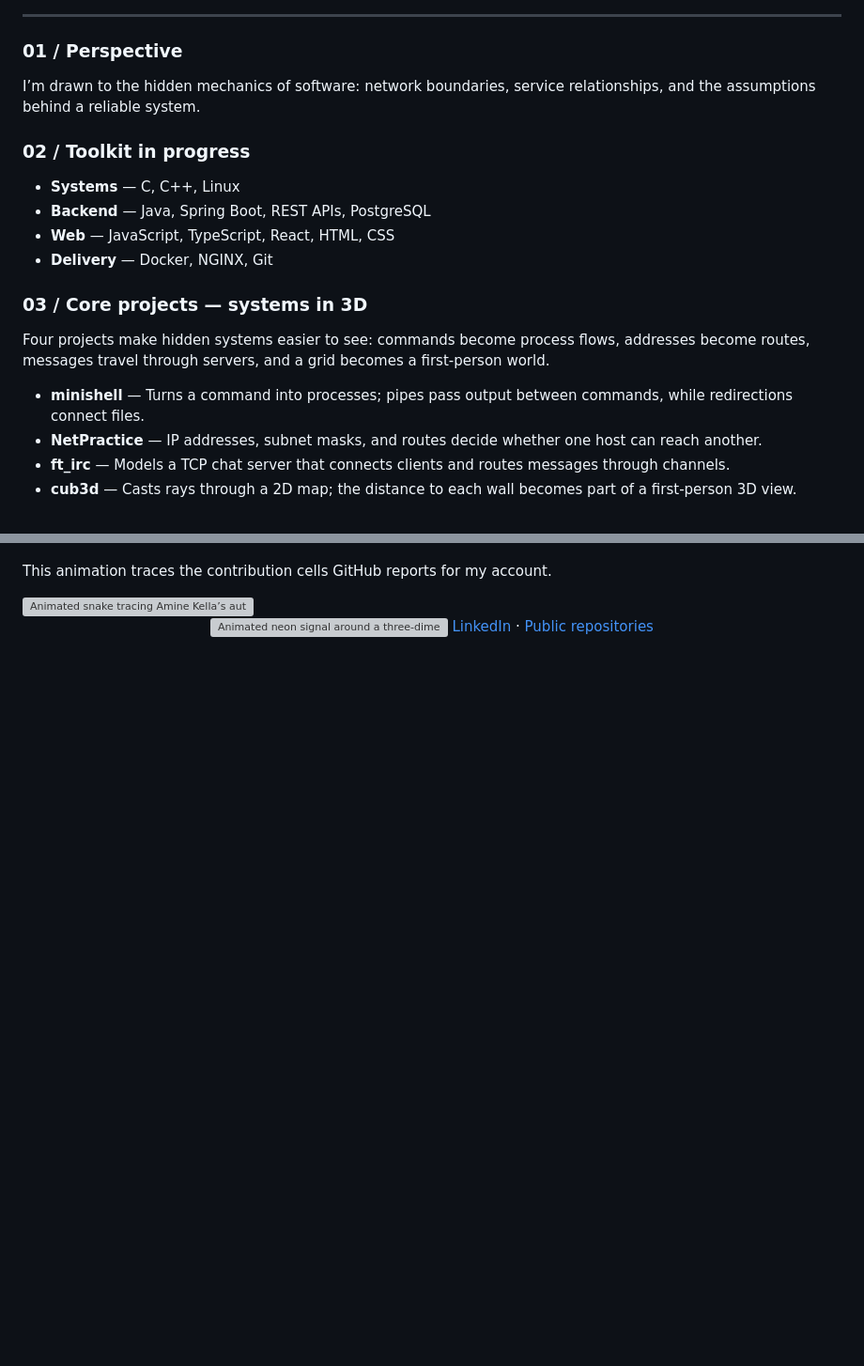
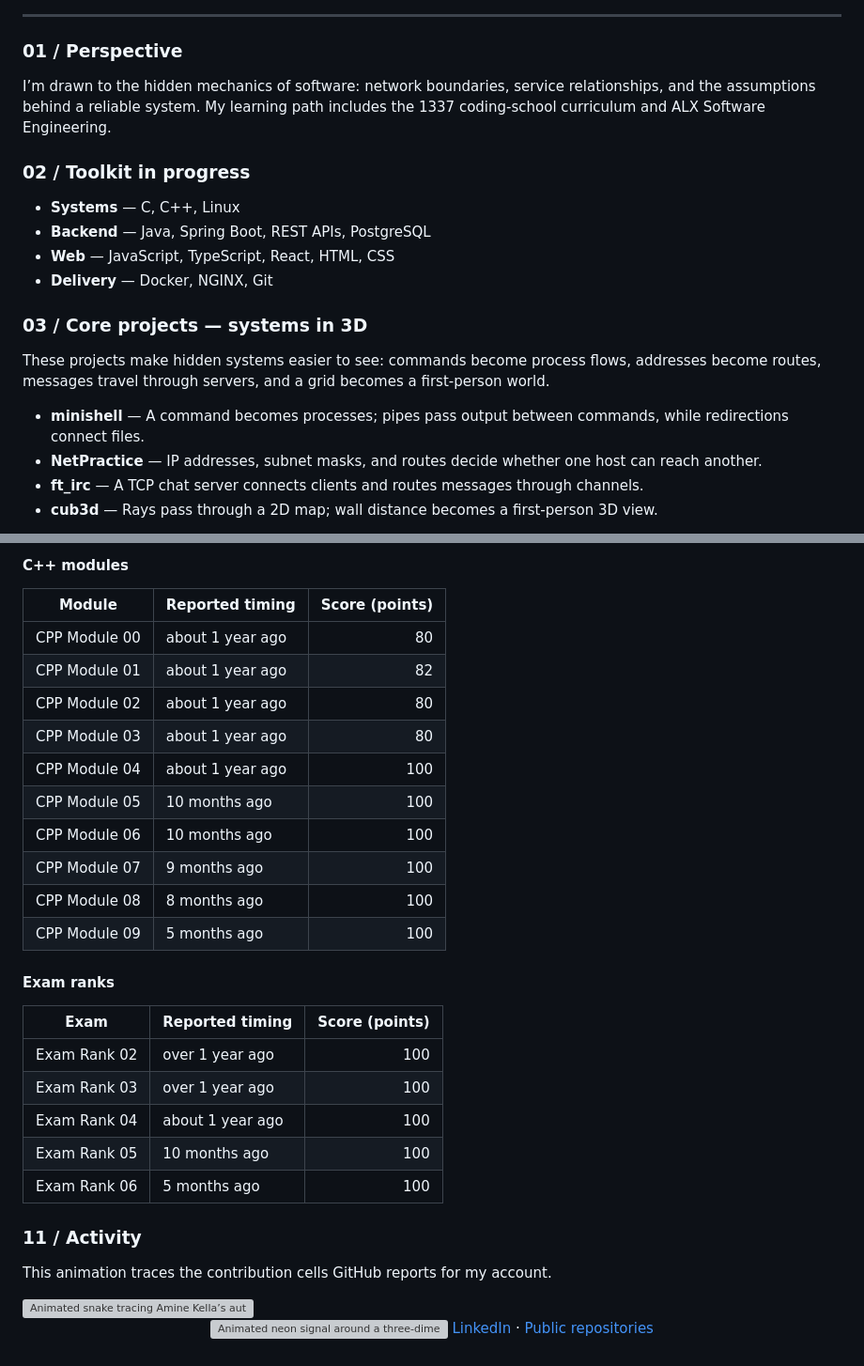
Before and after one commit to aminekell/aminekell, a Markdown page: README.md, 2 parts joined by grey strips. Shown at 94% size. Drawn GitHub-style; folded sections open; blank space fills up the shorter version; grey boxes are pictures that could not be loaded.

```diff
--- a/README.md
+++ b/README.md
@@ -6,7 +6,7 @@
 
 ### 01 / Perspective
 
-I’m drawn to the hidden mechanics of software: network boundaries, service relationships, and the assumptions behind a reliable system.
+I’m drawn to the hidden mechanics of software: network boundaries, service relationships, and the assumptions behind a reliable system. My learning path includes the 1337 coding-school curriculum and ALX Software Engineering.
 
 ### 02 / Toolkit in progress
 
@@ -17,11 +17,11 @@ I’m drawn to the hidden mechanics of software: network boundaries, service rel
 
 ### 03 / Core projects — systems in 3D
 
-Four projects make hidden systems easier to see: commands become process flows, addresses become routes, messages travel through servers, and a grid becomes a first-person world.
+These projects make hidden systems easier to see: commands become process flows, addresses become routes, messages travel through servers, and a grid becomes a first-person world.
 
-- **minishell** — Turns a command into processes; pipes pass output between commands, while redirections connect files.
+- **minishell** — A command becomes processes; pipes pass output between commands, while redirections connect files.
 - **NetPractice** — IP addresses, subnet masks, and routes decide whether one host can reach another.
-- **ft_irc** — Models a TCP chat server that connects clients and routes messages through channels.
-- **cub3d** — Casts rays through a 2D map; the distance to each wall becomes part of a first-person 3D view.
+- **ft_irc** — A TCP chat server connects clients and routes messages through channels.
+- **cub3d** — Rays pass through a 2D map; wall distance becomes a first-person 3D view.
 
 <p align="center">
@@ -56,3 +119,31 @@ A token bucket allows short bursts while limiting the sustained request rate. Wh
+#### C++ modules
+
+| Module | Reported timing | Score (points) |
+| --- | --- | ---: |
+| CPP Module 00 | about 1 year ago | 80 |
+| CPP Module 01 | about 1 year ago | 82 |
+| CPP Module 02 | about 1 year ago | 80 |
+| CPP Module 03 | about 1 year ago | 80 |
+| CPP Module 04 | about 1 year ago | 100 |
+| CPP Module 05 | 10 months ago | 100 |
+| CPP Module 06 | 10 months ago | 100 |
+| CPP Module 07 | 9 months ago | 100 |
+| CPP Module 08 | 8 months ago | 100 |
+| CPP Module 09 | 5 months ago | 100 |
+
+#### Exam ranks
+
+| Exam | Reported timing | Score (points) |
+| --- | --- | ---: |
+| Exam Rank 02 | over 1 year ago | 100 |
+| Exam Rank 03 | over 1 year ago | 100 |
+| Exam Rank 04 | about 1 year ago | 100 |
+| Exam Rank 05 | 10 months ago | 100 |
+| Exam Rank 06 | 5 months ago | 100 |
+
+</details>
+
+### 11 / Activity
 
 This animation traces the contribution cells GitHub reports for my account.
 
```
Also changed, not shown: other parts of README.md (+68 -5 lines).
